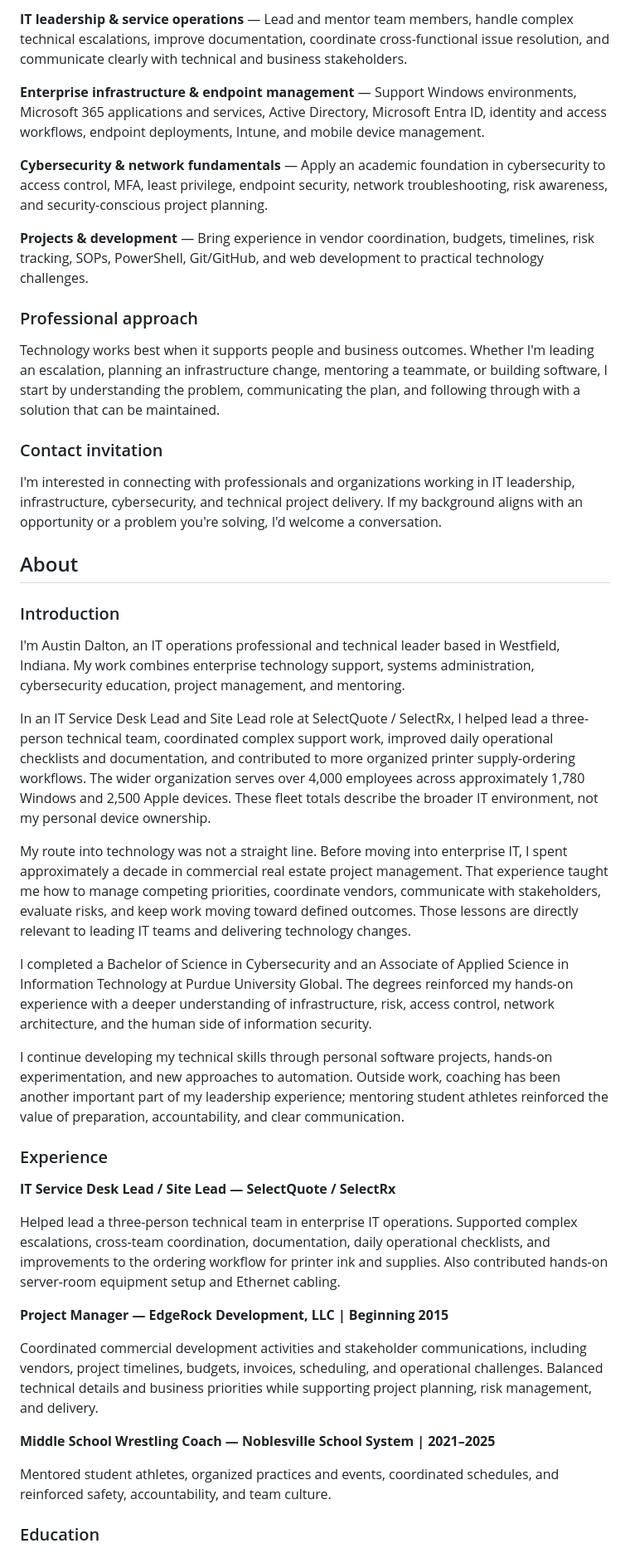
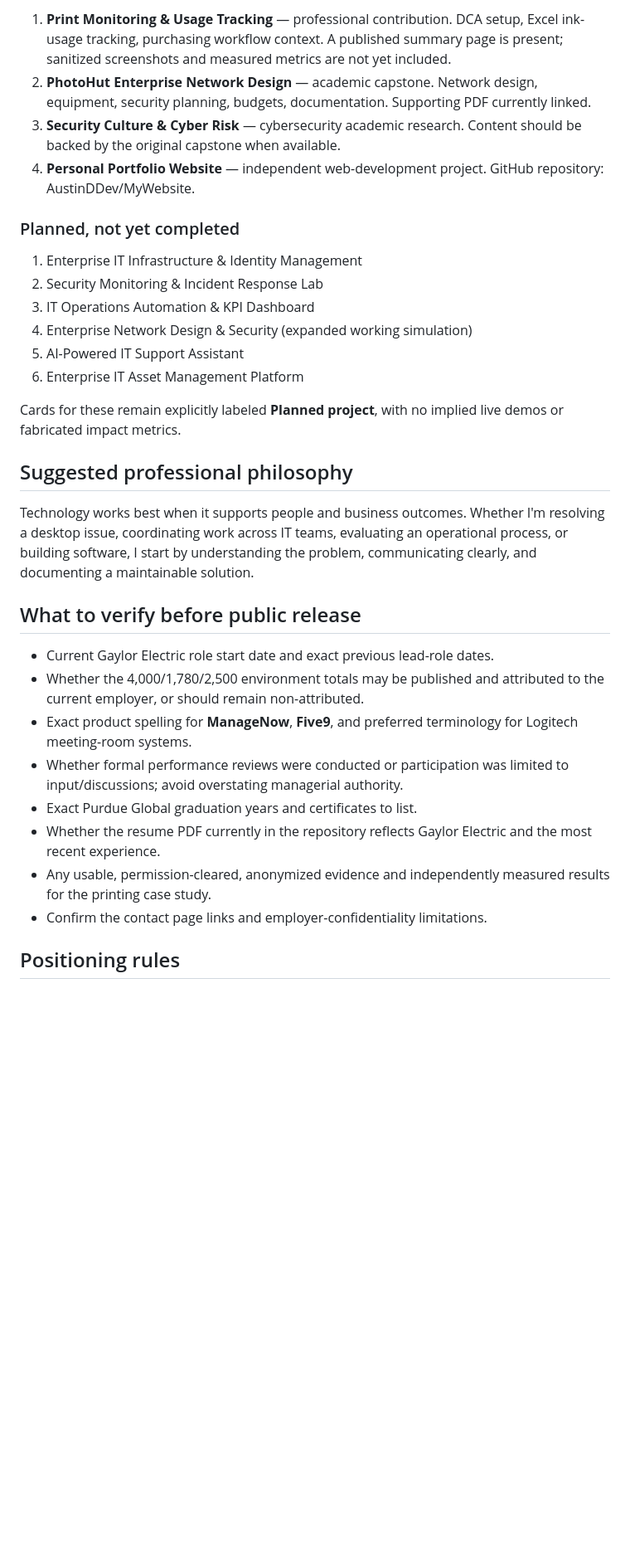
Before and after one commit to AustinDDev/MyWebsite, a Markdown page: PORTFOLIO_COPY.md, the part around one of its changes. Shown at 83% size. GitHub-like rendering; blank space fills up the shorter version.

```diff
--- a/PORTFOLIO_COPY.md
+++ b/PORTFOLIO_COPY.md
@@ -82,47 +113,34 @@ Built and maintain my personal portfolio using HTML, CSS, JavaScript, VS Code, a
 
-**IT leadership & service operations** — Lead and mentor team members, handle complex technical escalations, improve documentation, coordinate cross-functional issue resolution, and communicate clearly with technical and business stakeholders.
+1. **Print Monitoring & Usage Tracking** — professional contribution. DCA setup, Excel ink-usage tracking, purchasing workflow context. A published summary page is present; sanitized screenshots and measured metrics are not yet included.
+2. **PhotoHut Enterprise Network Design** — academic capstone. Network design, equipment, security planning, budgets, documentation. Supporting PDF currently linked.
+3. **Security Culture & Cyber Risk** — cybersecurity academic research. Content should be backed by the original capstone when available.
+4. **Personal Portfolio Website** — independent web-development project. GitHub repository: AustinDDev/MyWebsite.
 
-**Enterprise infrastructure & endpoint management** — Support Windows environments, Microsoft 365 applications and services, Active Directory, Microsoft Entra ID, identity and access workflows, endpoint deployments, Intune, and mobile device management.
+### Planned, not yet completed
 
-**Cybersecurity & network fundamentals** — Apply an academic foundation in cybersecurity to access control, MFA, least privilege, endpoint security, network troubleshooting, risk awareness, and security-conscious project planning.
+1. Enterprise IT Infrastructure & Identity Management
+2. Security Monitoring & Incident Response Lab
+3. IT Operations Automation & KPI Dashboard
+4. Enterprise Network Design & Security (expanded working simulation)
+5. AI-Powered IT Support Assistant
+6. Enterprise IT Asset Management Platform
 
-**Projects & development** — Bring experience in vendor coordination, budgets, timelines, risk tracking, SOPs, PowerShell, Git/GitHub, and web development to practical technology challenges.
+Cards for these remain explicitly labeled **Planned project**, with no implied live demos or fabricated impact metrics.
 
-### Professional approach
+## Suggested professional philosophy
 
-Technology works best when it supports people and business outcomes. Whether I'm leading an escalation, planning an infrastructure change, mentoring a teammate, or building software, I start by understanding the problem, communicating the plan, and following through with a solution that can be maintained.
+Technology works best when it supports people and business outcomes. Whether I'm resolving a desktop issue, coordinating work across IT teams, evaluating an operational process, or building software, I start by understanding the problem, communicating clearly, and documenting a maintainable solution.
 
-### Contact invitation
+## What to verify before public release
 
-I'm interested in connecting with professionals and organizations working in IT leadership, infrastructure, cybersecurity, and technical project delivery. If my background aligns with an opportunity or a problem you're solving, I'd welcome a conversation.
+- Current Gaylor Electric role start date and exact previous lead-role dates.
+- Whether the 4,000/1,780/2,500 environment totals may be published and attributed to the current employer, or should remain non-attributed.
+- Exact product spelling for **ManageNow**, **Five9**, and preferred terminology for Logitech meeting-room systems.
+- Whether formal performance reviews were conducted or participation was limited to input/discussions; avoid overstating managerial authority.
+- Exact Purdue Global graduation years and certificates to list.
+- Whether the resume PDF currently in the repository reflects Gaylor Electric and the most recent experience.
+- Any usable, permission-cleared, anonymized evidence and independently measured results for the printing case study.
+- Confirm the contact page links and employer-confidentiality limitations.
 
-## About
+## Positioning rules
 
-### Introduction
-
-I'm Austin Dalton, an IT operations professional and technical leader based in Westfield, Indiana. My work combines enterprise technology support, systems administration, cybersecurity education, project management, and mentoring.
-
-In an IT Service Desk Lead and Site Lead role at SelectQuote / SelectRx, I helped lead a three-person technical team, coordinated complex support work, improved daily operational checklists and documentation, and contributed to more organized printer supply-ordering workflows. The wider organization serves over 4,000 employees across approximately 1,780 Windows and 2,500 Apple devices. These fleet totals describe the broader IT environment, not my personal device ownership.
-
-My route into technology was not a straight line. Before moving into enterprise IT, I spent approximately a decade in commercial real estate project management. That experience taught me how to manage competing priorities, coordinate vendors, communicate with stakeholders, evaluate risks, and keep work moving toward defined outcomes. Those lessons are directly relevant to leading IT teams and delivering technology changes.
-
-I completed a Bachelor of Science in Cybersecurity and an Associate of Applied Science in Information Technology at Purdue University Global. The degrees reinforced my hands-on experience with a deeper understanding of infrastructure, risk, access control, network architecture, and the human side of information security.
-
-I continue developing my technical skills through personal software projects, hands-on experimentation, and new approaches to automation. Outside work, coaching has been another important part of my leadership experience; mentoring student athletes reinforced the value of preparation, accountability, and clear communication.
-
-### Experience
-
-**IT Service Desk Lead / Site Lead — SelectQuote / SelectRx**
-
-Helped lead a three-person technical team in enterprise IT operations. Supported complex escalations, cross-team coordination, documentation, daily operational checklists, and improvements to the ordering workflow for printer ink and supplies. Also contributed hands-on server-room equipment setup and Ethernet cabling.
-
-**Project Manager — EdgeRock Development, LLC | Beginning 2015**
-
-Coordinated commercial development activities and stakeholder communications, including vendors, project timelines, budgets, invoices, scheduling, and operational challenges. Balanced technical details and business priorities while supporting project planning, risk management, and delivery.
-
-**Middle School Wrestling Coach — Noblesville School System | 2021–2025**
-
-Mentored student athletes, organized practices and events, coordinated schedules, and reinforced safety, accountability, and team culture.
-
-### Education
-
```
Also changed, not shown: other parts of PORTFOLIO_COPY.md (+84 -112 lines).
